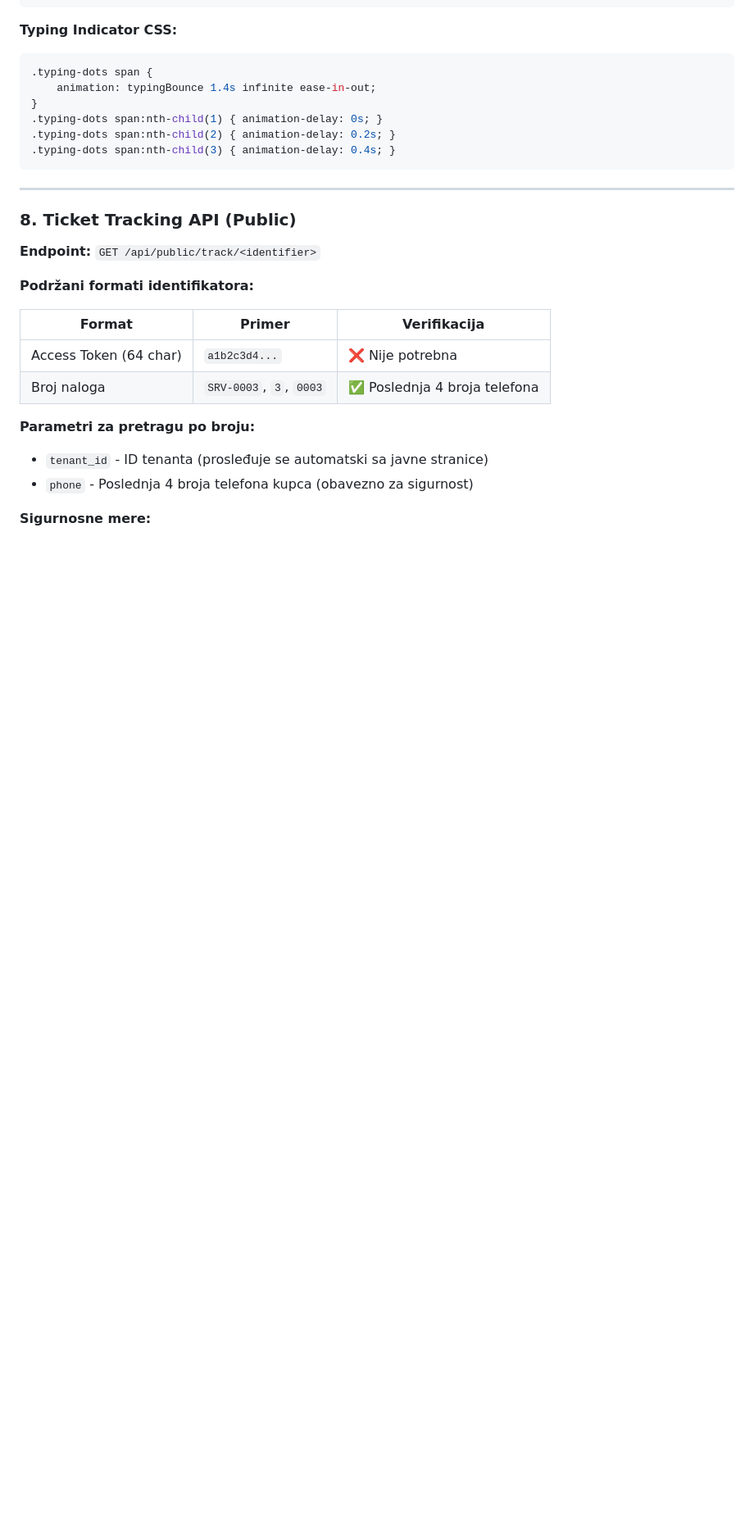
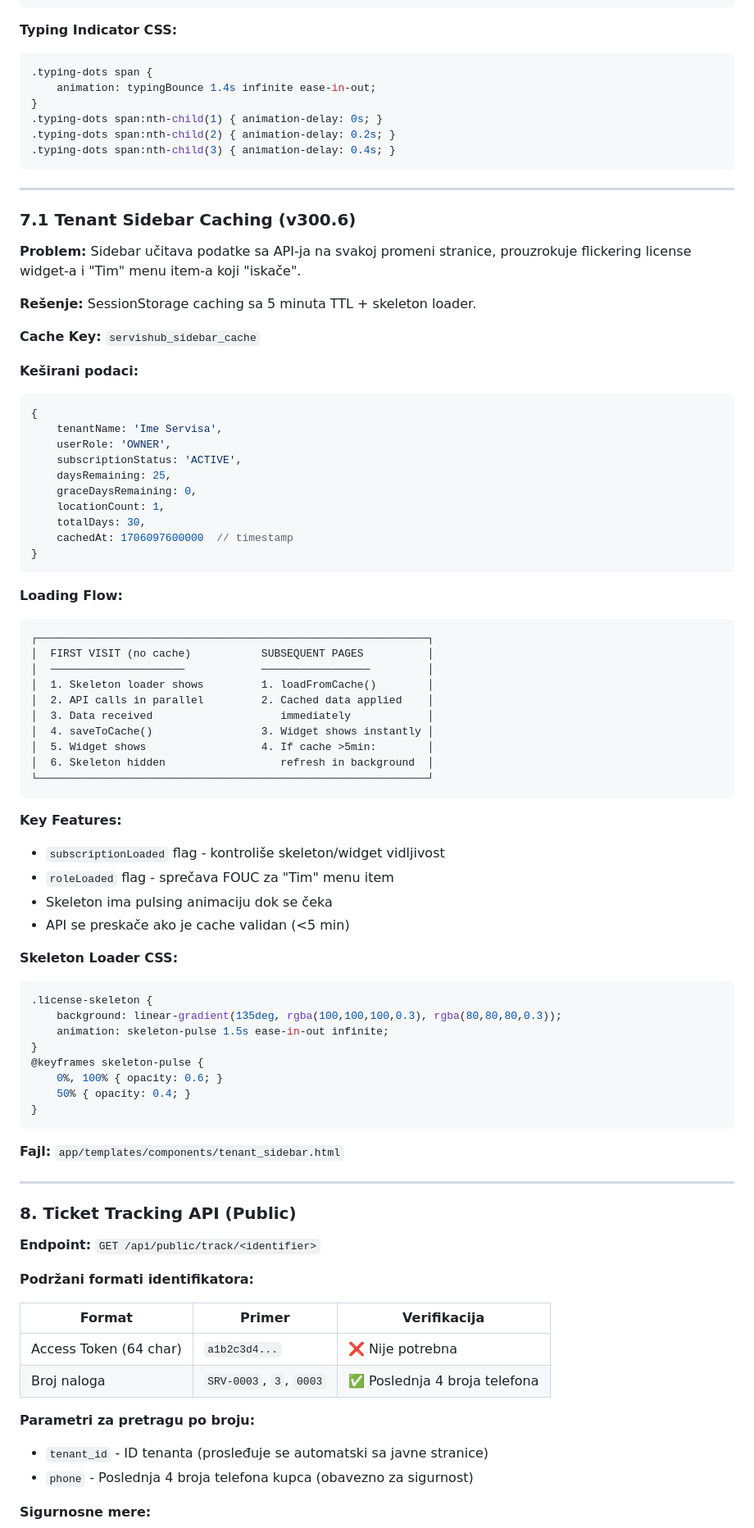
Before and after one commit to v1sk0/servishub, a Markdown page: CLAUDE.md, the part around one of its changes. Shown at 82% size. Rendered like a GitHub page; blank space fills up the shorter version.

````diff
--- a/CLAUDE.md
+++ b/CLAUDE.md
@@ -583,6 +586,64 @@ if (!this.isTyping) {
 
 ---
 
+### 7.1 Tenant Sidebar Caching (v300.6)
+
+**Problem:** Sidebar učitava podatke sa API-ja na svakoj promeni stranice, prouzrokuje flickering license widget-a i "Tim" menu item-a koji "iskače".
+
+**Rešenje:** SessionStorage caching sa 5 minuta TTL + skeleton loader.
+
+**Cache Key:** `servishub_sidebar_cache`
+
+**Keširani podaci:**
+```javascript
+{
+    tenantName: 'Ime Servisa',
+    userRole: 'OWNER',
+    subscriptionStatus: 'ACTIVE',
+    daysRemaining: 25,
+    graceDaysRemaining: 0,
+    locationCount: 1,
+    totalDays: 30,
+    cachedAt: 1706097600000  // timestamp
+}
+```
+
+**Loading Flow:**
+```
+┌─────────────────────────────────────────────────────────────┐
+│  FIRST VISIT (no cache)           SUBSEQUENT PAGES          │
+│  ─────────────────────            ─────────────────         │
+│  1. Skeleton loader shows         1. loadFromCache()        │
+│  2. API calls in parallel         2. Cached data applied    │
+│  3. Data received                    immediately            │
+│  4. saveToCache()                 3. Widget shows instantly │
+│  5. Widget shows                  4. If cache >5min:        │
+│  6. Skeleton hidden                  refresh in background  │
+└─────────────────────────────────────────────────────────────┘
+```
+
+**Key Features:**
+- `subscriptionLoaded` flag - kontroliše skeleton/widget vidljivost
+- `roleLoaded` flag - sprečava FOUC za "Tim" menu item
+- Skeleton ima pulsing animaciju dok se čeka
+- API se preskače ako je cache validan (<5 min)
+
+**Skeleton Loader CSS:**
+```css
+.license-skeleton {
+    background: linear-gradient(135deg, rgba(100,100,100,0.3), rgba(80,80,80,0.3));
+    animation: skeleton-pulse 1.5s ease-in-out infinite;
+}
+@keyframes skeleton-pulse {
+    0%, 100% { opacity: 0.6; }
+    50% { opacity: 0.4; }
+}
+```
+
+**Fajl:** `app/templates/components/tenant_sidebar.html`
+
+---
+
 ### 8. Ticket Tracking API (Public)
 
 **Endpoint:** `GET /api/public/track/<identifier>`
````
Also changed, not shown: other parts of CLAUDE.md (+7 -3 lines), docs/MASTER_SUMMARY.md (+39 -1 lines).
